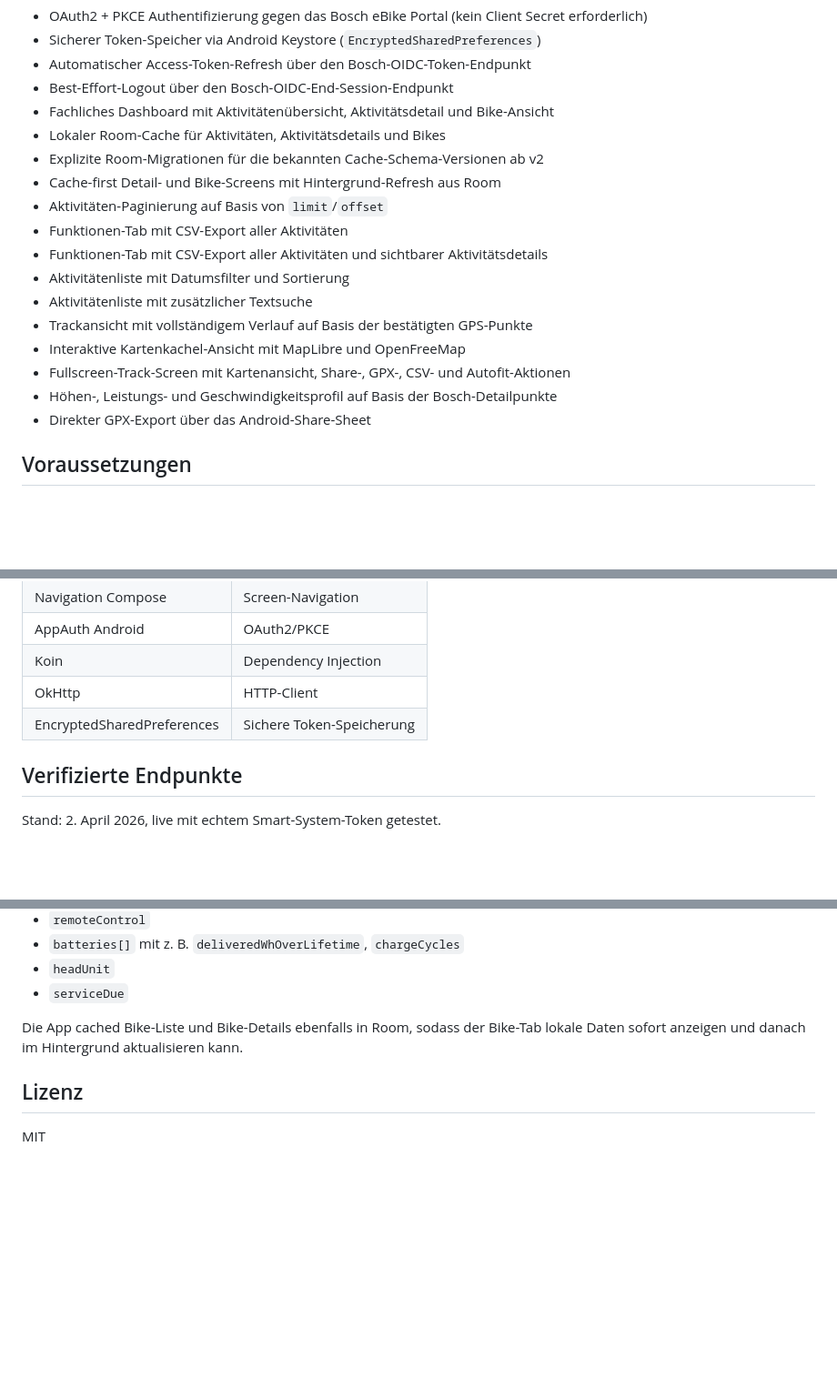
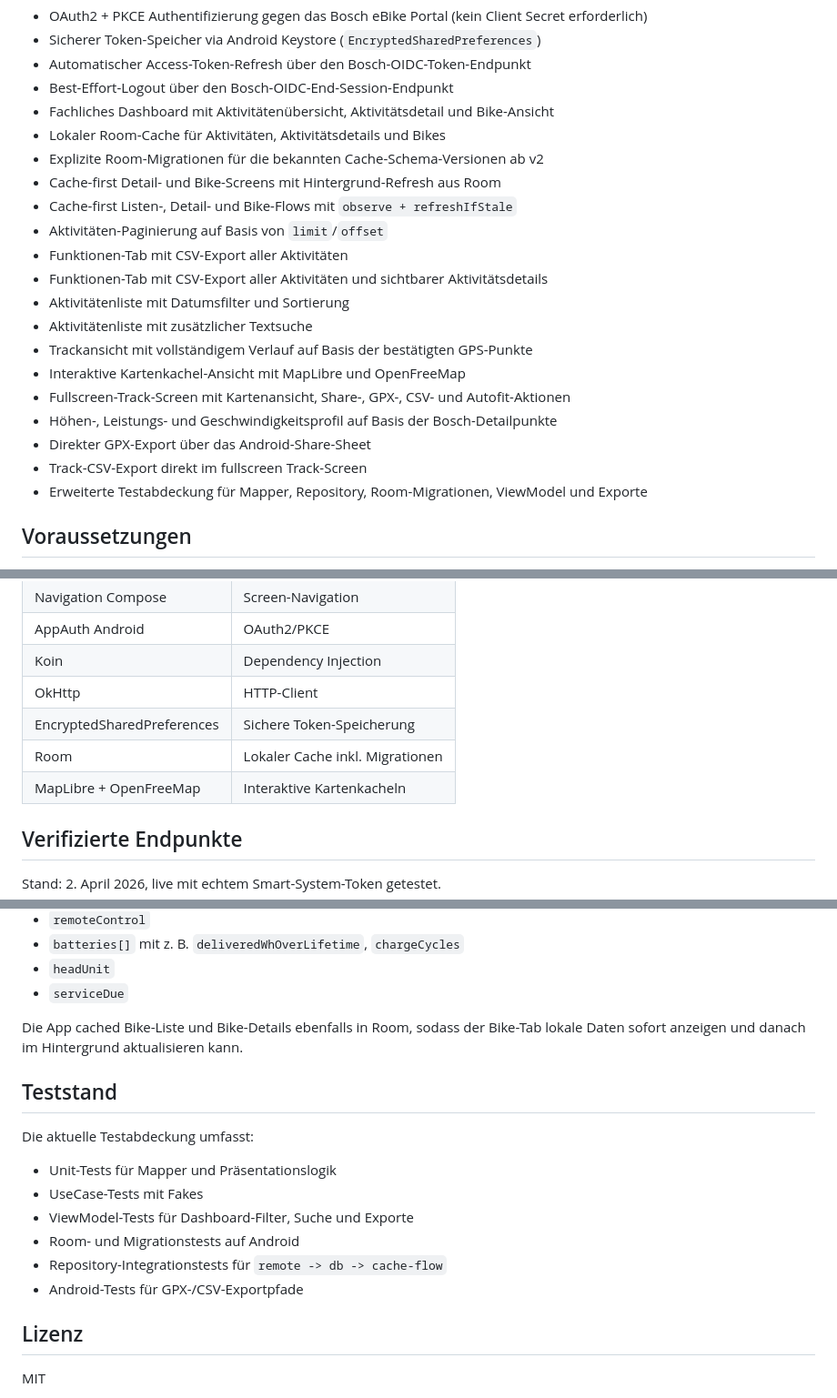
Before and after one commit to meuse24/M24BikeStats, a Markdown page: README.md, 3 parts joined by grey strips. Shown at 91% size. Drawn GitHub-style; blank space fills up the shorter version.

Commit message:
Update project docs for cache architecture

```diff
--- a/README.md
+++ b/README.md
@@ -12,6 +12,7 @@ Android-App zum Abrufen und Anzeigen von Fahrtdaten aus dem **Bosch eBike Data A
 - Lokaler Room-Cache für Aktivitäten, Aktivitätsdetails und Bikes
 - Explizite Room-Migrationen für die bekannten Cache-Schema-Versionen ab v2
 - Cache-first Detail- und Bike-Screens mit Hintergrund-Refresh aus Room
+- Cache-first Listen-, Detail- und Bike-Flows mit `observe + refreshIfStale`
 - Aktivitäten-Paginierung auf Basis von `limit`/`offset`
 - Funktionen-Tab mit CSV-Export aller Aktivitäten
 - Funktionen-Tab mit CSV-Export aller Aktivitäten und sichtbarer Aktivitätsdetails
@@ -22,6 +23,8 @@ Android-App zum Abrufen und Anzeigen von Fahrtdaten aus dem **Bosch eBike Data A
 - Fullscreen-Track-Screen mit Kartenansicht, Share-, GPX-, CSV- und Autofit-Aktionen
 - Höhen-, Leistungs- und Geschwindigkeitsprofil auf Basis der Bosch-Detailpunkte
 - Direkter GPX-Export über das Android-Share-Sheet
+- Track-CSV-Export direkt im fullscreen Track-Screen
+- Erweiterte Testabdeckung für Mapper, Repository, Room-Migrationen, ViewModel und Exporte
 
 ## Voraussetzungen
 
@@ -87,6 +90,8 @@ Die Anmeldung erfolgt in `M24 Bike Stats` mit demselben Bosch-Login-Prinzip wie
 | Koin | Dependency Injection |
 | OkHttp | HTTP-Client |
 | EncryptedSharedPreferences | Sichere Token-Speicherung |
+| Room | Lokaler Cache inkl. Migrationen |
+| MapLibre + OpenFreeMap | Interaktive Kartenkacheln |
 
 ## Verifizierte Endpunkte
 
@@ -162,6 +169,16 @@ Die Antwort auf `bikes` bzw. `bikes/{bikeId}` enthält:
 
 Die App cached Bike-Liste und Bike-Details ebenfalls in Room, sodass der Bike-Tab lokale Daten sofort anzeigen und danach im Hintergrund aktualisieren kann.
 
+## Teststand
+
+Die aktuelle Testabdeckung umfasst:
+- Unit-Tests für Mapper und Präsentationslogik
+- UseCase-Tests mit Fakes
+- ViewModel-Tests für Dashboard-Filter, Suche und Exporte
+- Room- und Migrationstests auf Android
+- Repository-Integrationstests für `remote -> db -> cache-flow`
+- Android-Tests für GPX-/CSV-Exportpfade
+
 ## Lizenz
 
 MIT
```
Also changed, not shown: other parts of README.md (+2 -0 lines), CLAUDE.md (+19 -1 lines).
